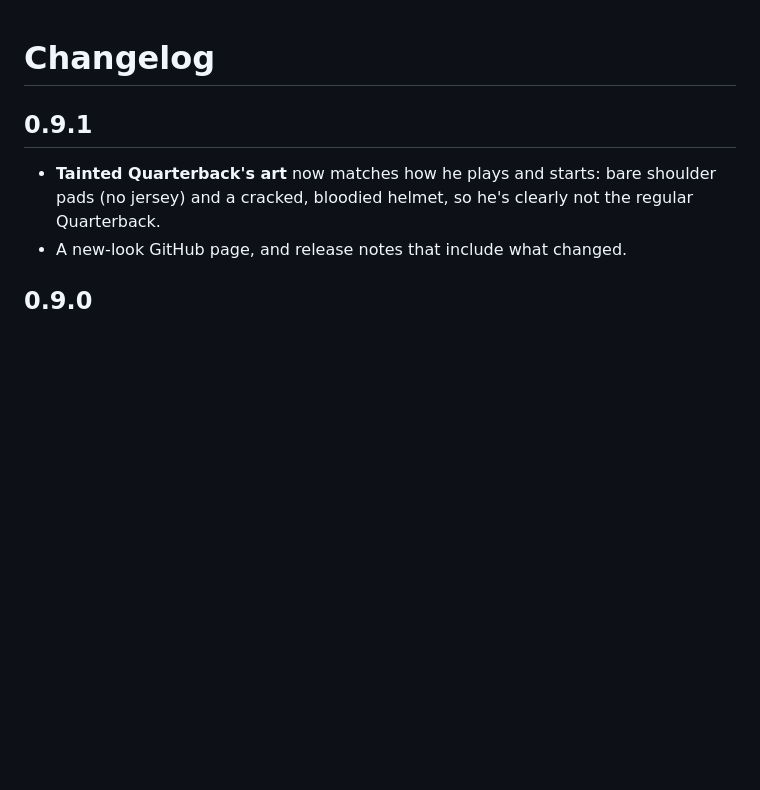
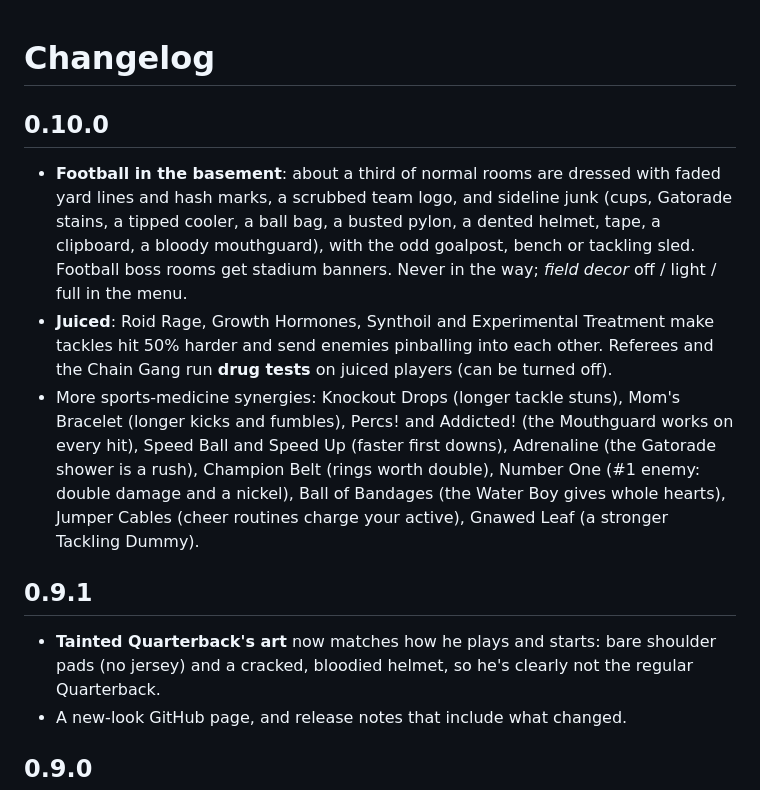
Before and after one commit to bulmaspanties/tboifbm, a Markdown page: CHANGELOG.md, the part around the change. GitHub-like rendering; blank space fills up the shorter version.

```diff
--- a/CHANGELOG.md
+++ b/CHANGELOG.md
@@ -1,4 +1,9 @@
 # Changelog
+
+## 0.10.0
+- **Football in the basement**: about a third of normal rooms are dressed with faded yard lines and hash marks, a scrubbed team logo, and sideline junk (cups, Gatorade stains, a tipped cooler, a ball bag, a busted pylon, a dented helmet, tape, a clipboard, a bloody mouthguard), with the odd goalpost, bench or tackling sled. Football boss rooms get stadium banners. Never in the way; *field decor* off / light / full in the menu.
+- **Juiced**: Roid Rage, Growth Hormones, Synthoil and Experimental Treatment make tackles hit 50% harder and send enemies pinballing into each other. Referees and the Chain Gang run **drug tests** on juiced players (can be turned off).
+- More sports-medicine synergies: Knockout Drops (longer tackle stuns), Mom's Bracelet (longer kicks and fumbles), Percs! and Addicted! (the Mouthguard works on every hit), Speed Ball and Speed Up (faster first downs), Adrenaline (the Gatorade shower is a rush), Champion Belt (rings worth double), Number One (#1 enemy: double damage and a nickel), Ball of Bandages (the Water Boy gives whole hearts), Jumper Cables (cheer routines charge your active), Gnawed Leaf (a stronger Tackling Dummy).
 
 ## 0.9.1
 - **Tainted Quarterback's art** now matches how he plays and starts: bare shoulder pads (no jersey) and a cracked, bloodied helmet, so he's clearly not the regular Quarterback.
```
Also changed, not shown: README.md (+19 -2 lines), docs/decor.png (added), 12 other files.
